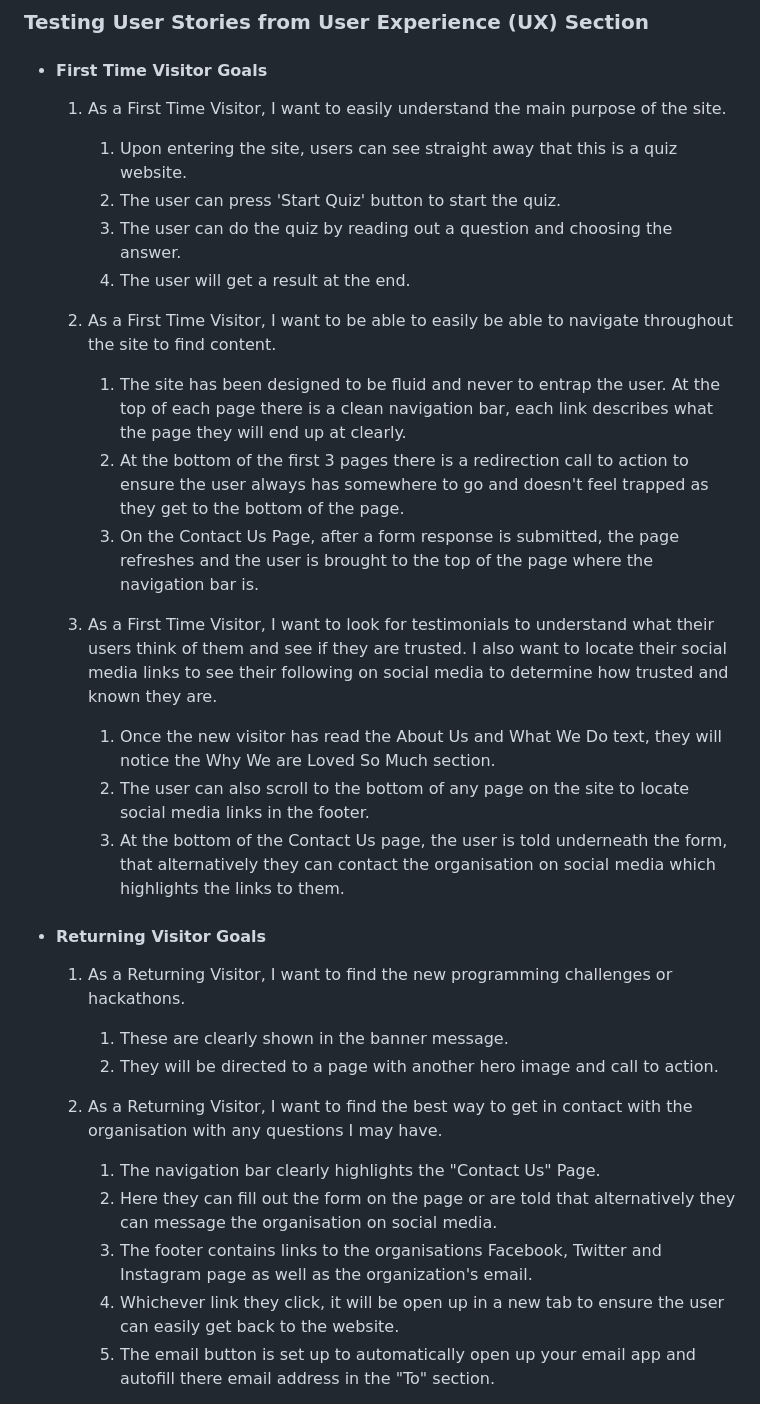
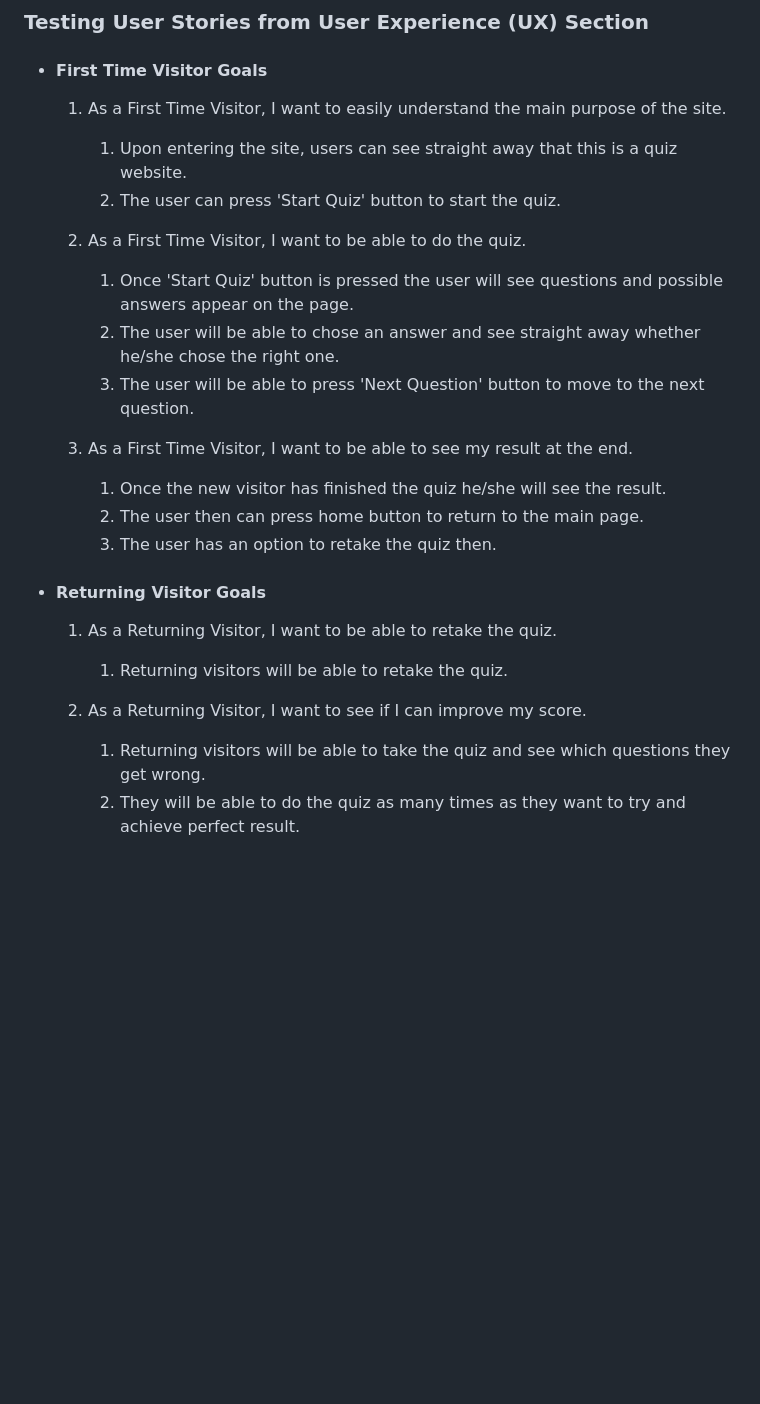
Before and after one commit to ignasvilkas/code-project-2-quiz, a Markdown page: README.md, the part around one of its changes. Drawn GitHub-style; blank space fills up the shorter version.

Commit message:
the rest of README.md has been completed

```diff
--- a/README.md
+++ b/README.md
@@ -84,32 +79,26 @@ The W3C Markup Validator and W3C CSS Validator Services were used to validate ev
 
         1. Upon entering the site, users can see straight away that this is a quiz website.
         2. The user can press 'Start Quiz' button to start the quiz.
-        3. The user can do the quiz by reading out a question and choosing the answer.
-        4. The user will get a result at the end.
 
-    2. As a First Time Visitor, I want to be able to easily be able to navigate throughout the site to find content.
+    2. As a First Time Visitor, I want to be able to do the quiz.
 
-        1. The site has been designed to be fluid and never to entrap the user. At the top of each page there is a clean navigation bar, each link describes what the page they will end up at clearly.
-        2. At the bottom of the first 3 pages there is a redirection call to action to ensure the user always has somewhere to go and doesn't feel trapped as they get to the bottom of the page.
-        3. On the Contact Us Page, after a form response is submitted, the page refreshes and the user is brought to the top of the page where the navigation bar is.
+        1. Once 'Start Quiz' button is pressed the user will see questions and possible answers appear on the page.
+        2. The user will be able to chose an answer and see straight away whether he/she chose the right one.
+        3. The user will be able to press 'Next Question' button to move to the next question.
 
-    3. As a First Time Visitor, I want to look for testimonials to understand what their users think of them and see if they are trusted. I also want to locate their social media links to see their following on social media to determine how trusted and known they are.
-        1. Once the new visitor has read the About Us and What We Do text, they will notice the Why We are Loved So Much section.
-        2. The user can also scroll to the bottom of any page on the site to locate social media links in the footer.
-        3. At the bottom of the Contact Us page, the user is told underneath the form, that alternatively they can contact the organisation on social media which highlights the links to them.
+    3. As a First Time Visitor, I want to be able to see my result at the end.
+        1. Once the new visitor has finished the quiz he/she will see the result.
+        2. The user then can press home button to return to the main page.
+        3. The user has an option to retake the quiz then.
 
 -   #### Returning Visitor Goals
 
-    1. As a Returning Visitor, I want to find the new programming challenges or hackathons.
+    1. As a Returning Visitor, I want to be able to retake the quiz.
 
-        1. These are clearly shown in the banner message.
-        2. They will be directed to a page with another hero image and call to action.
+        1. Returning visitors will be able to retake the quiz.
 
-    2. As a Returning Visitor, I want to find the best way to get in contact with the organisation with any questions I may have.
+    2. As a Returning Visitor, I want to see if I can improve my score.
 
-        1. The navigation bar clearly highlights the "Contact Us" Page.
-        2. Here they can fill out the form on the page or are told that alternatively they can message the organisation on social media.
-        3. The footer contains links to the organisations Facebook, Twitter and Instagram page as well as the organization's email.
-        4. Whichever link they click, it will be open up in a new tab to ensure the user can easily get back to the website.
-        5. The email button is set up to automatically open up your email app and autofill there email address in the "To" section.
+        1. Returning visitors will be able to take the quiz and see which questions they get wrong.
+        2. They will be able to do the quiz as many times as they want to try and achieve perfect result.
 
```
Also changed, not shown: other parts of README.md (+9 -39 lines).
